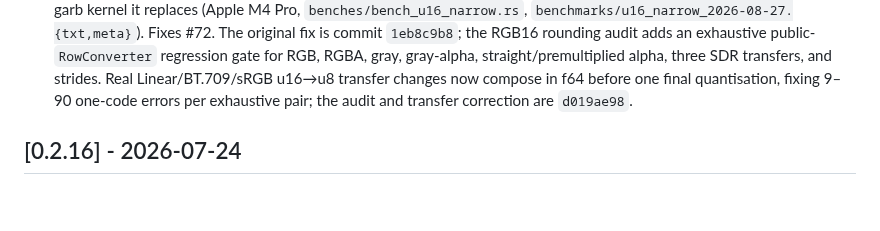
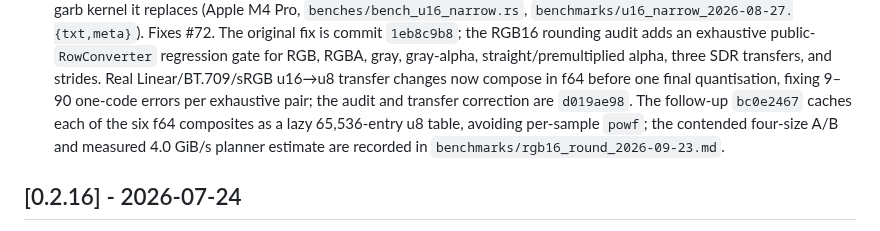
Before and after one commit to imazen/zenpixels, a Markdown page: CHANGELOG.md, the part around the change. GitHub-like rendering; blank space fills up the shorter version.

Commit message:
What: tie RGB16 LUT correction to release note and final worklog
Commands: update CHANGELOG.md and benchmarks/rgb16_round_WORKLOG.md with correction commit bc0e2467 and the measured A/B; inspect jj diff --stat.

Outputs: zenpixels_lut_bench.log sha256 f9aeb69ac484a0d5ec10ffa0f947988564aadc7c8e2bfc64728a73dcf63480da; zenpixels_lut_audit.log sha256 3d88fe56674a52d152ab31cadaf0ecc387bb4a82f0d76aca2eea2a0bf6e88a73.

Numbers and source: 6 exactness tests pass; 10 tier permutations; 4096² BT.709→sRGB 87.8→22.2 ms and Linear→sRGB 19.9→22.1 ms from the raw logs. Documentation-only commit; no new build or test.

```diff
--- a/CHANGELOG.md
+++ b/CHANGELOG.md
@@ -129,7 +129,11 @@
   gray-alpha, straight/premultiplied alpha, three SDR transfers, and strides.
   Real Linear/BT.709/sRGB u16→u8 transfer changes now compose in f64 before
   one final quantisation, fixing 9–90 one-code errors per exhaustive pair;
-  the audit and transfer correction are `d019ae98`.
+  the audit and transfer correction are `d019ae98`. The follow-up
+  `bc0e2467` caches each of the six f64 composites as a lazy 65,536-entry
+  u8 table, avoiding per-sample `powf`; the contended four-size A/B and
+  measured 4.0 GiB/s planner estimate are recorded in
+  `benchmarks/rgb16_round_2026-09-23.md`.
 
 ## [0.2.16] - 2026-07-24
 
```
Also changed, not shown: benchmarks/rgb16_round_WORKLOG.md (+1 -1 lines).
